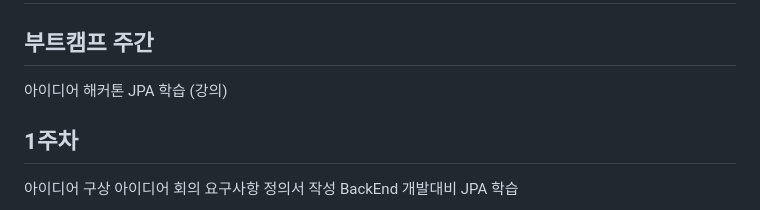
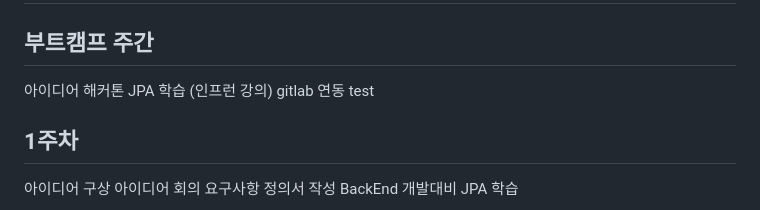
Before and after one commit to dwshin-dev/wevi, a Markdown page: 정윤선/README.md, the part around the change. GitHub-like rendering.

Commit message:
S12P11B208-48 gitlab jira 연동 test

```diff
--- a/정윤선/README.md
+++ b/정윤선/README.md
@@ -3,8 +3,8 @@
 ## 부트캠프 주간
 
 아이디어 해커톤
-JPA 학습 (강의)
-
+JPA 학습 (인프런 강의)
+gitlab 연동 test
 
 ## 1주차
 
```
